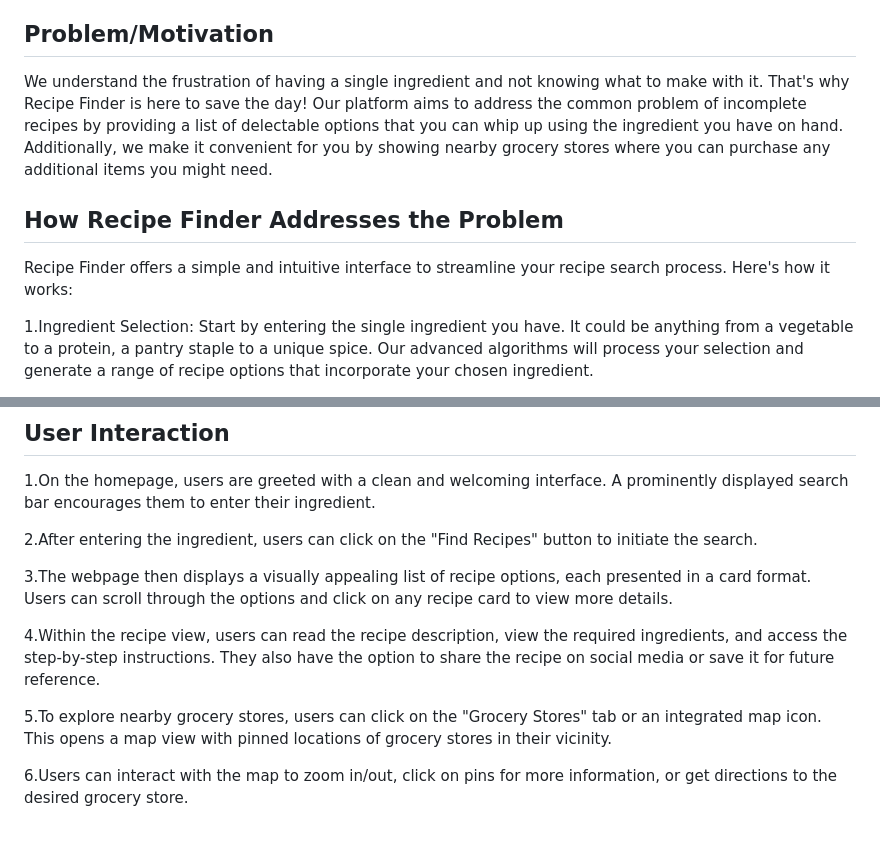
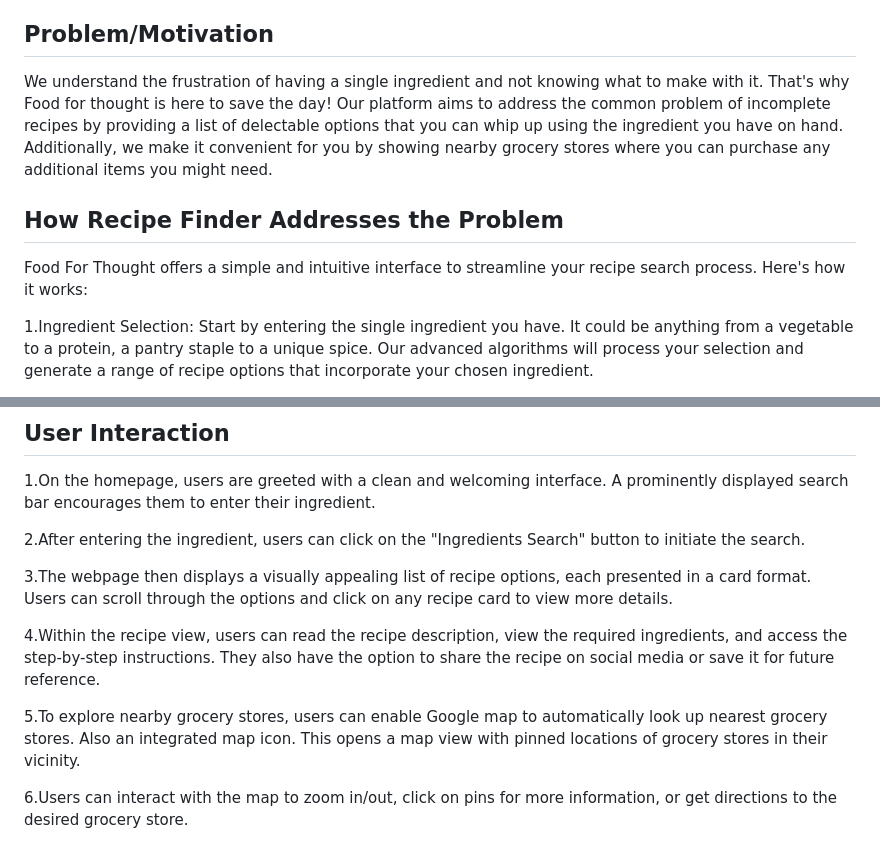
Before and after one commit to DanielG808/food-for-thought, a Markdown page: Readme.md, 2 parts joined by grey strips. Drawn GitHub-style.

Commit message:
made more correction to the webpage name

```diff
--- a/Readme.md
+++ b/Readme.md
@@ -4,11 +4,11 @@ Welcome to Food For Thought, a user-friendly webpage designed to help you find t
 
 ## Problem/Motivation
 
-We understand the frustration of having a single ingredient and not knowing what to make with it. That's why Recipe Finder is here to save the day! Our platform aims to address the common problem of incomplete recipes by providing a list of delectable options that you can whip up using the ingredient you have on hand. Additionally, we make it convenient for you by showing nearby grocery stores where you can purchase any additional items you might need.
+We understand the frustration of having a single ingredient and not knowing what to make with it. That's why Food for thought is here to save the day! Our platform aims to address the common problem of incomplete recipes by providing a list of delectable options that you can whip up using the ingredient you have on hand. Additionally, we make it convenient for you by showing nearby grocery stores where you can purchase any additional items you might need.
 
 ## How Recipe Finder Addresses the Problem
 
-Recipe Finder offers a simple and intuitive interface to streamline your recipe search process. Here's how it works:
+Food For Thought offers a simple and intuitive interface to streamline your recipe search process. Here's how it works:
 
 1.Ingredient Selection: Start by entering the single ingredient you have. It could be anything from a vegetable to a protein, a pantry staple to a unique spice. Our advanced algorithms will process your selection and generate a range of recipe options that incorporate your chosen ingredient.
 
@@ -28,13 +28,13 @@ https://danielg808.github.io/food-for-thought/
 
 1.On the homepage, users are greeted with a clean and welcoming interface. A prominently displayed search bar encourages them to enter their ingredient.
 
-2.After entering the ingredient, users can click on the "Find Recipes" button to initiate the search.
+2.After entering the ingredient, users can click on the "Ingredients Search" button to initiate the search.
 
 3.The webpage then displays a visually appealing list of recipe options, each presented in a card format. Users can scroll through the options and click on any recipe card to view more details.
 
 4.Within the recipe view, users can read the recipe description, view the required ingredients, and access the step-by-step instructions. They also have the option to share the recipe on social media or save it for future reference.
 
-5.To explore nearby grocery stores, users can click on the "Grocery Stores" tab or an integrated map icon. This opens a map view with pinned locations of grocery stores in their vicinity.
+5.To explore nearby grocery stores, users can enable Google map to automatically look up nearest grocery stores. Also an integrated map icon. This opens a map view with pinned locations of grocery stores in their vicinity.
 
 6.Users can interact with the map to zoom in/out, click on pins for more information, or get directions to the desired grocery store.
 
```
